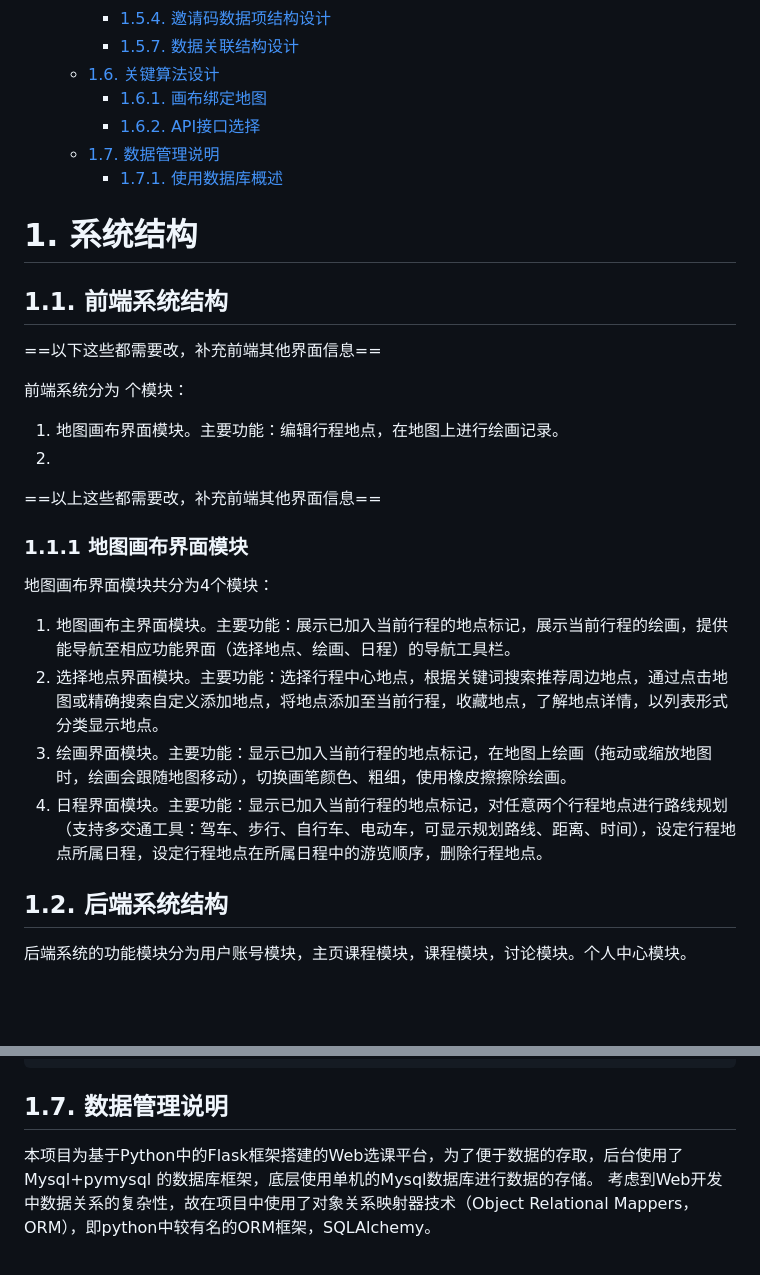
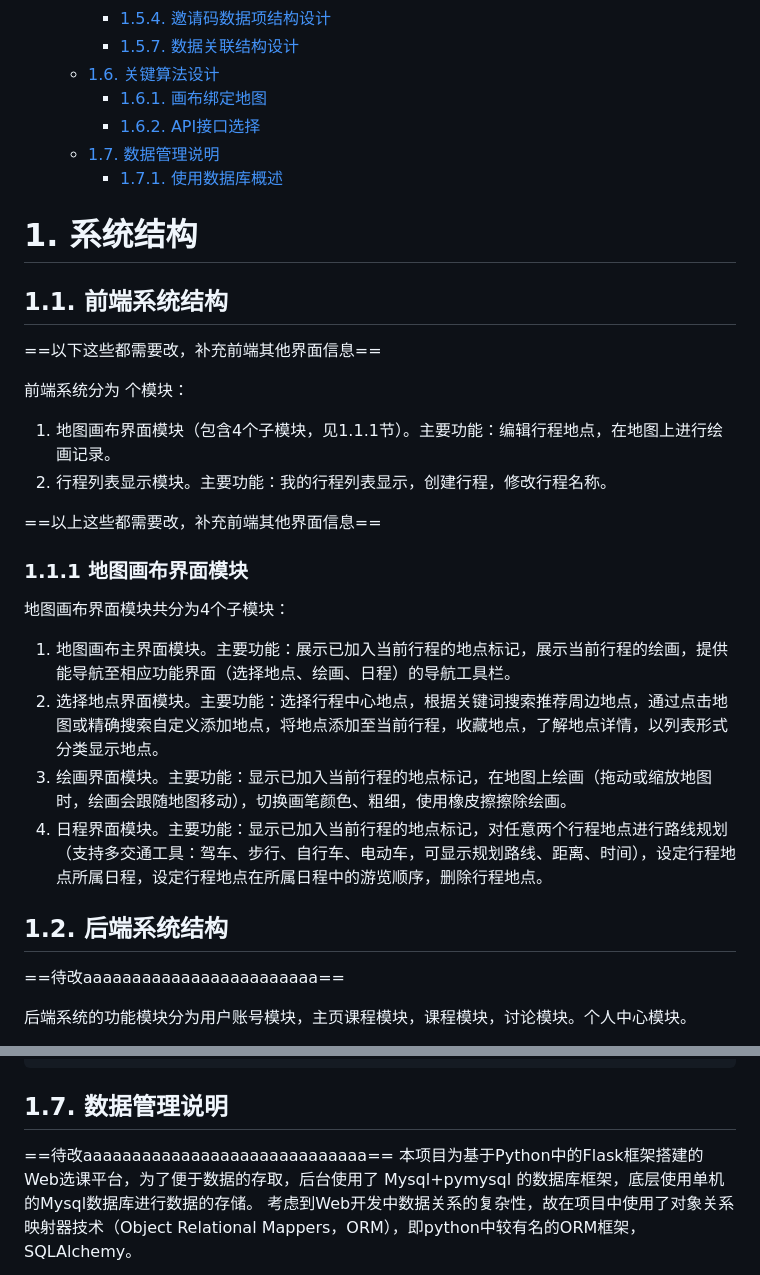
Before and after one commit to Sue0724/FUNNY-TOUR-FUNNY-PAINT, a Markdown page: Docs/系统设计(样例).md, 2 parts joined by grey strips. Rendered like a GitHub page; blank space fills up the shorter version.

```diff
--- a/Docs/系统设计(样例).md
+++ b/Docs/系统设计(样例).md
@@ -27,19 +27,23 @@
 ==以下这些都需要改，补充前端其他界面信息==
 
 前端系统分为 个模块：
-1. 地图画布界面模块。主要功能：编辑行程地点，在地图上进行绘画记录。
-2.
+1. 地图画布界面模块（包含4个子模块，见1.1.1节）。主要功能：编辑行程地点，在地图上进行绘画记录。
+2. 行程列表显示模块。主要功能：我的行程列表显示，创建行程，修改行程名称。
 
 ==以上这些都需要改，补充前端其他界面信息==
 <a id="markdown-111-地图画布界面模块" name="111-地图画布界面模块"></a>
 ### 1.1.1 地图画布界面模块
-地图画布界面模块共分为4个模块：
+地图画布界面模块共分为4个子模块：
 1. 地图画布主界面模块。主要功能：展示已加入当前行程的地点标记，展示当前行程的绘画，提供能导航至相应功能界面（选择地点、绘画、日程）的导航工具栏。
 2. 选择地点界面模块。主要功能：选择行程中心地点，根据关键词搜索推荐周边地点，通过点击地图或精确搜索自定义添加地点，将地点添加至当前行程，收藏地点，了解地点详情，以列表形式分类显示地点。
 3. 绘画界面模块。主要功能：显示已加入当前行程的地点标记，在地图上绘画（拖动或缩放地图时，绘画会跟随地图移动），切换画笔颜色、粗细，使用橡皮擦擦除绘画。
 4. 日程界面模块。主要功能：显示已加入当前行程的地点标记，对任意两个行程地点进行路线规划（支持多交通工具：驾车、步行、自行车、电动车，可显示规划路线、距离、时间），设定行程地点所属日程，设定行程地点在所属日程中的游览顺序，删除行程地点。
+
 <a id="markdown-12-后端系统结构" name="12-后端系统结构"></a>
 ## 1.2. 后端系统结构
+
+==待改aaaaaaaaaaaaaaaaaaaaaaaa==
+
 后端系统的功能模块分为用户账号模块，主页课程模块，课程模块，讨论模块。个人中心模块。
 1. 其中用户账号模块包括用户账号注册，用户账号登陆子模块。
     1. 用户账号注册模块实现用户注册页面的展示，用户创建账号的数据提交与收取，数据检验和数据入库，以及前端反馈等功能。
@@ -260,6 +264,8 @@ decodePolyline(coors){ // coors为压缩的路线地点坐标列表
 
 <a id="markdown-17-数据管理说明" name="17-数据管理说明"></a>
 ## 1.7. 数据管理说明
+
+==待改aaaaaaaaaaaaaaaaaaaaaaaaaaaaa==
 本项目为基于Python中的Flask框架搭建的Web选课平台，为了便于数据的存取，后台使用了 Mysql+pymysql 的数据库框架，底层使用单机的Mysql数据库进行数据的存储。
 考虑到Web开发中数据关系的复杂性，故在项目中使用了对象关系映射器技术（Object Relational Mappers，ORM），即python中较有名的ORM框架，SQLAlchemy。
 
```
Also changed, not shown: other parts of Docs/系统设计(样例).md (+2 -2 lines), Docs/实现与测试(样例).md (+65 -7 lines).
